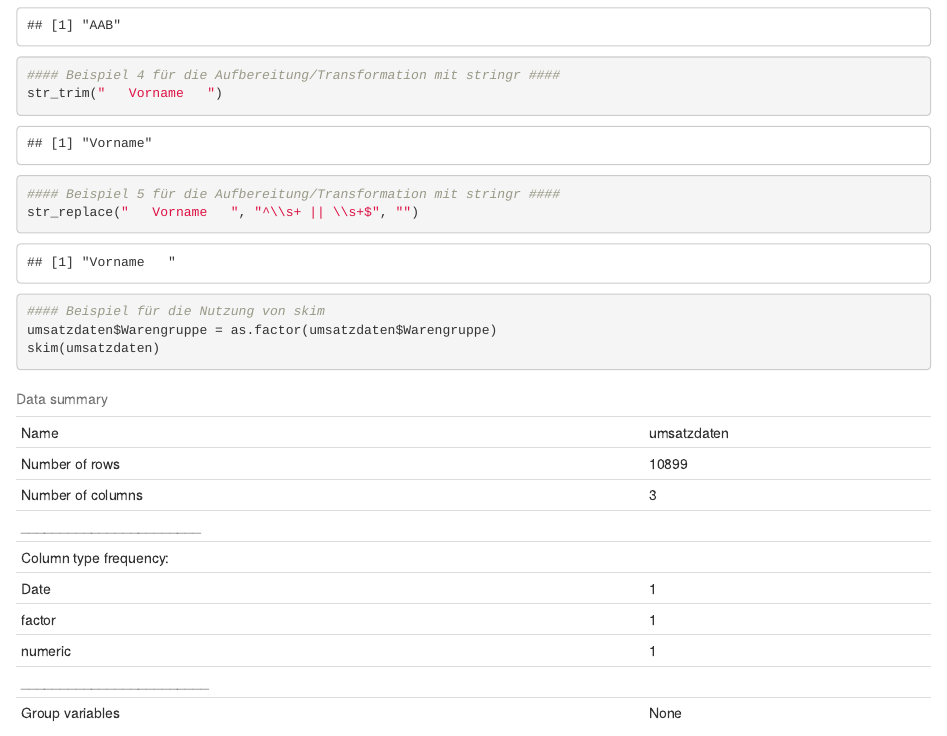
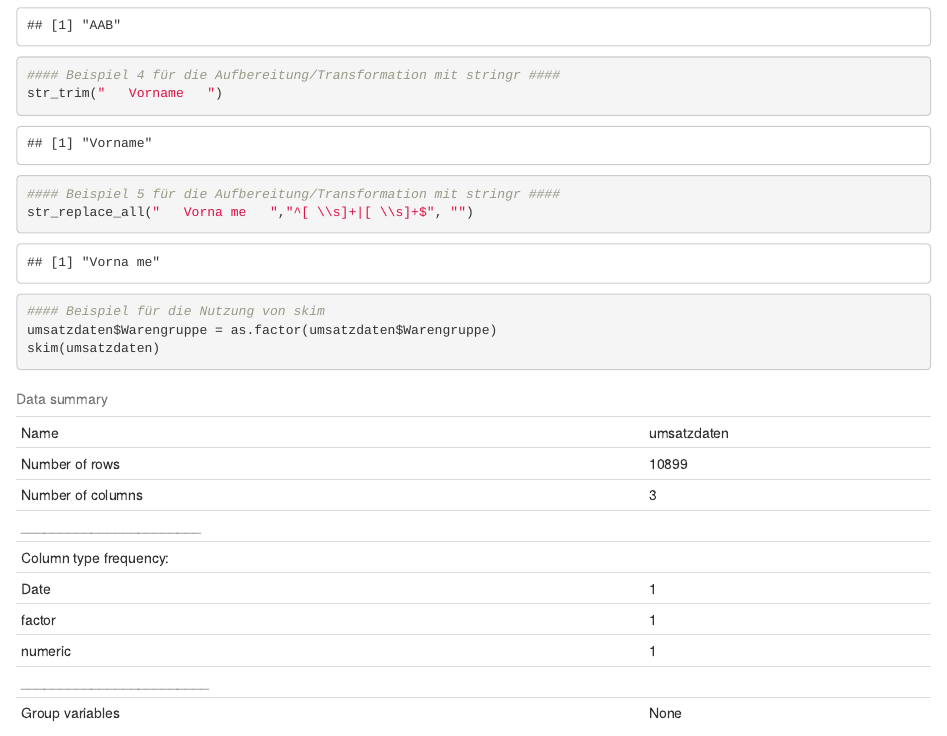
Before and after one commit to opencampus-sh/einfuehrung-in-data-science-und-ml, an R Markdown document (Beispiele zur Datenaufbereitung aus Woche 3.Rmd): the page in a window 1100 px wide, from 2840 px down. Rendered offline with R 4.5, knitr and Pandoc, with nearby package versions; some code elsewhere in the file could not run offline.

Commit message:
Beispiele zur Datenaufbereitung aus Woche 3

````diff
--- a/Beispiele zur Datenaufbereitung aus Woche 3.Rmd
+++ b/Beispiele zur Datenaufbereitung aus Woche 3.Rmd
@@ -92,7 +92,7 @@ str_trim("   Vorname   ")
 
 ```{r}
 #### Beispiel 5 für die Aufbereitung/Transformation mit stringr ####
-str_replace("   Vorname   ", "^\\s+ || \\s+$", "")
+str_replace_all("   Vorna me   ","^[ \\s]+|[ \\s]+$", "")
 
 ```
 
````
